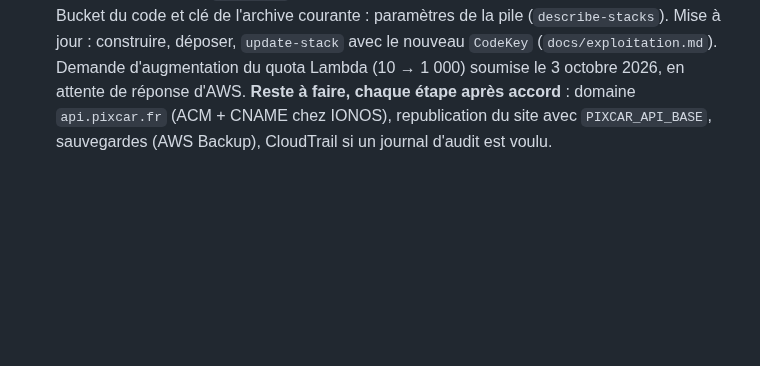
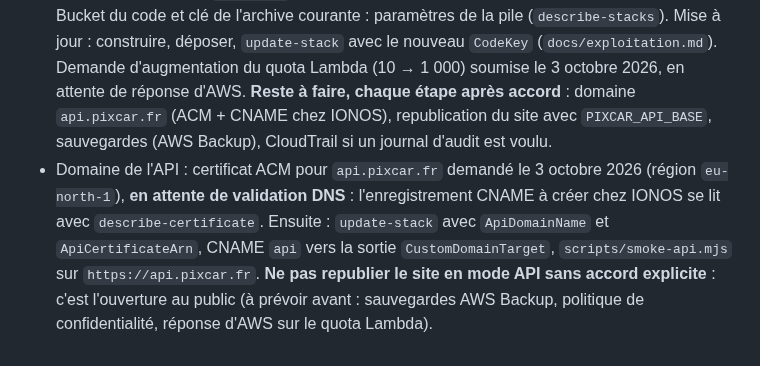
Before and after one commit to Floriancrt/Pixcar, a Markdown page: CLAUDE.md, the part around the change. Rendered like a GitHub page; blank space fills up the shorter version.

Commit message:
CLAUDE.md : état du domaine de l'API (certificat ACM demandé, validation DNS en attente) et garde-fou sur la republication du site
Co-Authored-By: Claude Sonnet 5.5 <noreply@anthropic.com>
Claude-Session: https://claude.ai/code/session_013FRZ5DJgcYtpVpZdjo8ANP

```diff
--- a/CLAUDE.md
+++ b/CLAUDE.md
@@ -88,3 +88,4 @@ Enregistrées hors des balises ci-dessus pour survivre à une mise à jour des r
 - Architecture choisie par l'utilisateur : API Gateway (HTTP API) + Lambda (arm64, Node 22) + Aurora DSQL, région `eu-north-1`, pile `infra/pixcar-api.yaml` (voir `docs/exploitation.md`, section 3 bis).
 - Plan gratuit AWS : 100 USD de crédits, **fin du plan le 3 avril 2027 à 16 h 46 UTC** ou à l'épuisement des crédits (relevé par `aws freetier get-account-plan-state` le 3 octobre 2026). Ensuite suspension, avec 90 jours pour passer au plan payant avant suppression (**à revérifier dans AWS Settings → Billing**). À rappeler avant cette date et avant toute ressource payante.
 - Déploiement réalisé le 3 octobre 2026 : pile `pixcar` (`eu-north-1`), API en ligne (adresse dans les sorties de la pile), `selfcheck` 18/18 sur Aurora DSQL et essai de bout en bout réussis. Bucket du code et clé de l'archive courante : paramètres de la pile (`describe-stacks`). Mise à jour : construire, déposer, `update-stack` avec le nouveau `CodeKey` (`docs/exploitation.md`). Demande d'augmentation du quota Lambda (10 → 1 000) soumise le 3 octobre 2026, en attente de réponse d'AWS. **Reste à faire, chaque étape après accord** : domaine `api.pixcar.fr` (ACM + CNAME chez IONOS), republication du site avec `PIXCAR_API_BASE`, sauvegardes (AWS Backup), CloudTrail si un journal d'audit est voulu.
+- Domaine de l'API : certificat ACM pour `api.pixcar.fr` demandé le 3 octobre 2026 (région `eu-north-1`), **en attente de validation DNS** : l'enregistrement CNAME à créer chez IONOS se lit avec `describe-certificate`. Ensuite : `update-stack` avec `ApiDomainName` et `ApiCertificateArn`, CNAME `api` vers la sortie `CustomDomainTarget`, `scripts/smoke-api.mjs` sur `https://api.pixcar.fr`. **Ne pas republier le site en mode API sans accord explicite** : c'est l'ouverture au public (à prévoir avant : sauvegardes AWS Backup, politique de confidentialité, réponse d'AWS sur le quota Lambda).
```
